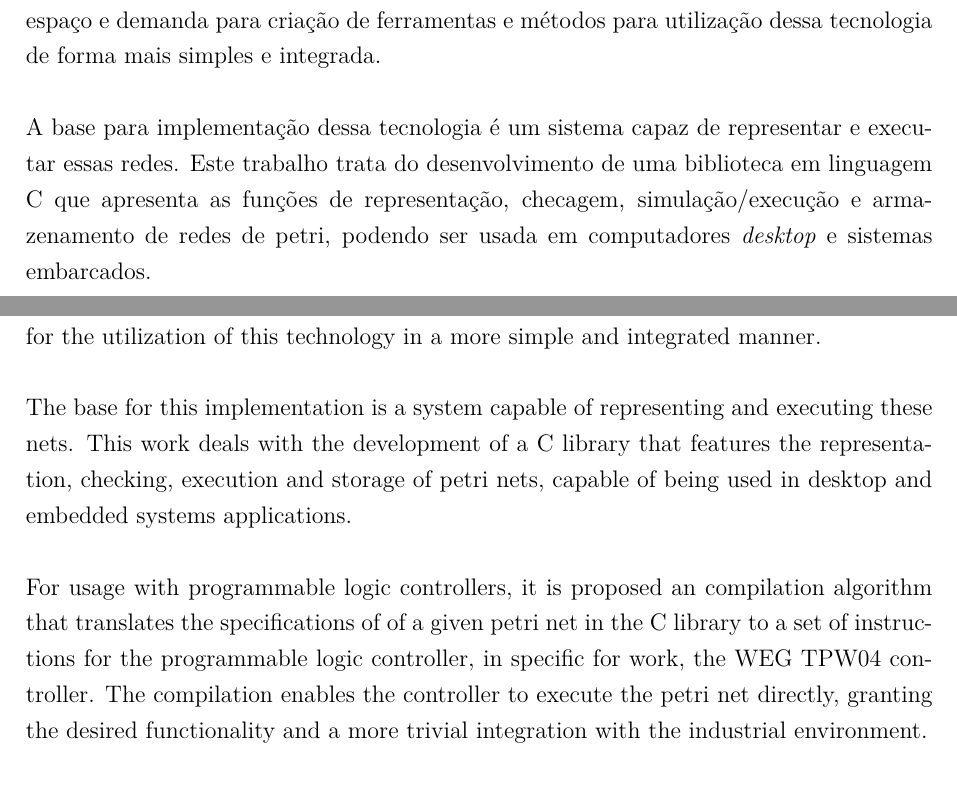
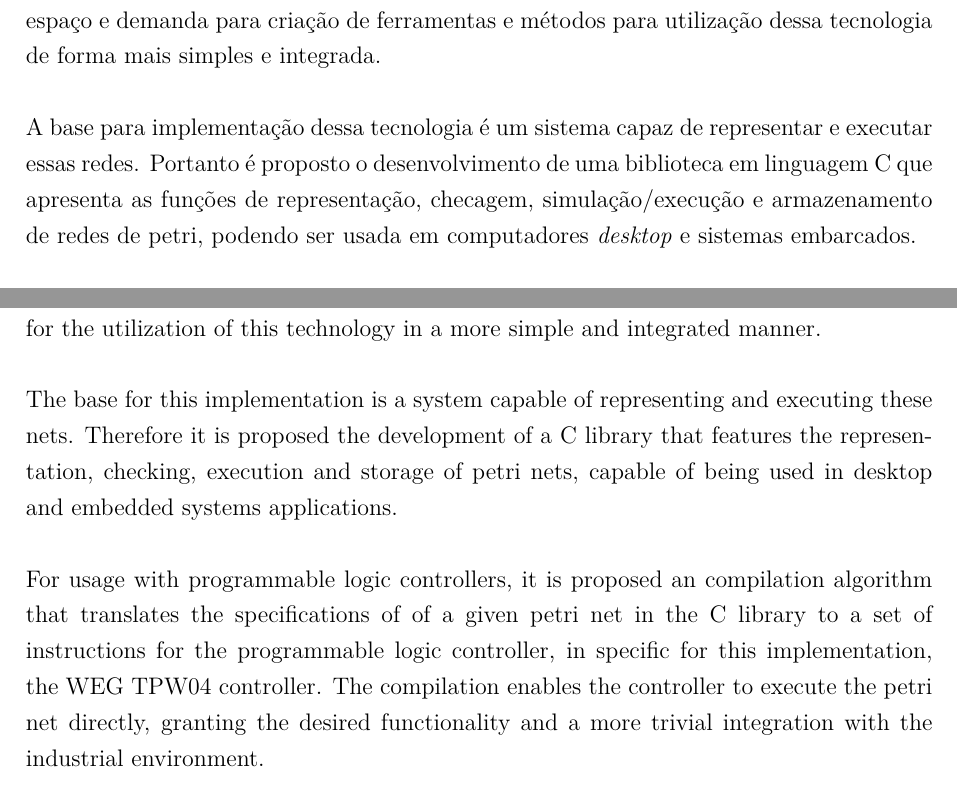
Before and after one commit to Joao-Peterson/tcc-2023, a LaTeX thesis (main.tex, which reads sections/resumo.tex): two parts of pages 9 and 11 of 78, joined at a grey line, cut so that both start at the same text. Compiled offline with LuaLaTeX.

Commit message:
abstract

```diff
--- a/sections/resumo.tex
+++ b/sections/resumo.tex
@@ -3,7 +3,7 @@
 
 O presente trabalho propõe o desenvolvimento de um método e sistema para a simulação/execução de redes de petri e compilação para código de lista de instrução para controladores lógicos programáveis. As redes de petri são uma poderosa ferramenta para modelar e automatizar sistemas industriais, permitindo representar o comportamento de diferentes processos e eventos de forma eficiente e complementar ao métodos de programação tradicionais. No entanto, a utilização dessas redes em \textit{software}, com ênfase em controladores lógicos programáveis, geralmente é feita de forma manual, sendo o \textit{design} da rede realizada em uma etapa e a posteriormente convertida para \textit{software}. Portanto há espaço e demanda para criação de ferramentas e métodos para utilização dessa tecnologia de forma mais simples e integrada.
 
-A base para implementação dessa tecnologia é um sistema capaz de representar e executar essas redes. Este trabalho trata do desenvolvimento de uma biblioteca em linguagem C que apresenta as funções de representação, checagem, simulação/execução e armazenamento de redes de petri, podendo ser usada em computadores \textit{desktop} e sistemas embarcados.
+A base para implementação dessa tecnologia é um sistema capaz de representar e executar essas redes. Portanto é proposto o desenvolvimento de uma biblioteca em linguagem C que apresenta as funções de representação, checagem, simulação/execução e armazenamento de redes de petri, podendo ser usada em computadores \textit{desktop} e sistemas embarcados.
 
 Para o uso em controladores lógicos programáveis, propõem-se um algoritmo de compilação que traduz as especificações de uma rede de petri na biblioteca C para um conjunto de instruções adequadas para o controlador lógico industrial, nesse trabalho em específico, o controlador WEG TPW04. A compilação permite que a rede seja executada diretamente pelo controlador, garantindo a funcionalidade desejada e uma integração mais trivial com o ambiente industrial.
 
@@ -16,9 +16,9 @@ Espera-se que o método e sistema desenvolvidos neste trabalho contribuam signif
 \begin{otherlanguage*}{english}
 The following work presents the development of a method and system for simulating/executing petri nets and compilation to instruction list code for usage on programmable logic controllers. Petri nets are a powerful tool for modeling and automating industrial systems, enabling the representation of the behavior for different processes and events in an efficient manner and complimentary to tradicional programming methods. But, the use of these nets in software, with emphasis on programmable logic controllers, is generally made by hand, in which the petri net is designed first and then converted to software. Therefore there is space and demand for the conception of tools and methods for the utilization of this technology in a more simple and integrated manner.
 
-The base for this implementation is a system capable of representing and executing these nets. This work deals with the development of a C library that features the representation, checking, execution and storage of petri nets, capable of being used in desktop and embedded systems applications.
+The base for this implementation is a system capable of representing and executing these nets. Therefore it is proposed the development of a C library that features the representation, checking, execution and storage of petri nets, capable of being used in desktop and embedded systems applications.
 
-For usage with programmable logic controllers, it is proposed an compilation algorithm that translates the specifications of of a given petri net in the C library to a set of instructions for the programmable logic controller, in specific for work, the WEG TPW04 controller. The compilation enables the controller to execute the petri net directly, granting the desired functionality and a more trivial integration with the industrial environment.
+For usage with programmable logic controllers, it is proposed an compilation algorithm that translates the specifications of of a given petri net in the C library to a set of instructions for the programmable logic controller, in specific for this implementation, the WEG TPW04 controller. The compilation enables the controller to execute the petri net directly, granting the desired functionality and a more trivial integration with the industrial environment.
 
 It is hoped that the method and system developed in this work contributes significantly for the advance of the practical use of petri nets in industrial environments, providing a tool that is complementary to other programming methods for the development of industrial applications as well as in general software.
 
```
